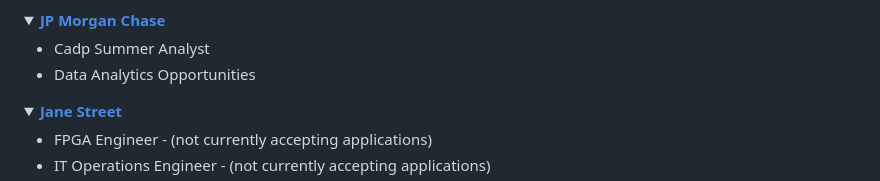
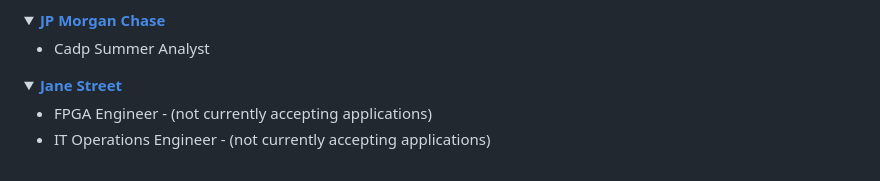
Before and after one commit to Ph1so/phlux2.0, a Markdown page: README.md, the part around the change. GitHub-like rendering; folded sections open.

Commit message:
Update storage.json and readme [bot]

```diff
--- a/README.md
+++ b/README.md
@@ -304,7 +304,6 @@ Here's an example:
 <summary><a href="https://careers.jpmorgan.com/global/en/students/programs"><strong>JP Morgan Chase</strong></a></summary>
 
 - Cadp Summer Analyst
-- Data Analytics Opportunities
 </details>
 
 <details>
```
